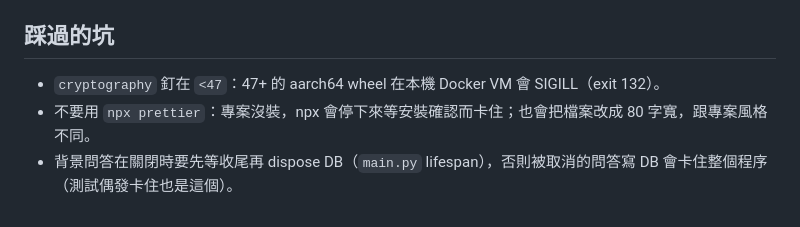
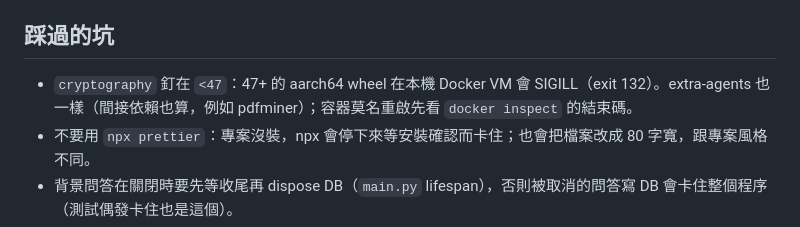
Before and after one commit to aidankaokao/multi-agent-village, a Markdown page: CLAUDE.md, the part around the change. Rendered like a GitHub page.

Commit message:
CLAUDE.md：cryptography 釘版也適用 extra-agents
Co-Authored-By: Claude Opus 5.5 <noreply@anthropic.com>

```diff
--- a/CLAUDE.md
+++ b/CLAUDE.md
@@ -97,7 +97,7 @@
 
 ## 踩過的坑
 
-- `cryptography` 釘在 `<47`：47+ 的 aarch64 wheel 在本機 Docker VM 會 SIGILL（exit 132）。
+- `cryptography` 釘在 `<47`：47+ 的 aarch64 wheel 在本機 Docker VM 會 SIGILL（exit 132）。extra-agents 也一樣（間接依賴也算，例如 pdfminer）；容器莫名重啟先看 `docker inspect` 的結束碼。
 - 不要用 `npx prettier`：專案沒裝，npx 會停下來等安裝確認而卡住；也會把檔案改成 80 字寬，跟專案風格不同。
 - 背景問答在關閉時要先等收尾再 dispose DB（`main.py` lifespan），否則被取消的問答寫 DB 會卡住整個程序（測試偶發卡住也是這個）。
 - e2e 截圖：scratchpad 有 CDP 腳本（shot_*.py）；用 `uv run --with websockets python …`；填問答框要指定 `.workshop` / `.chat-input` 等範圍，
```
